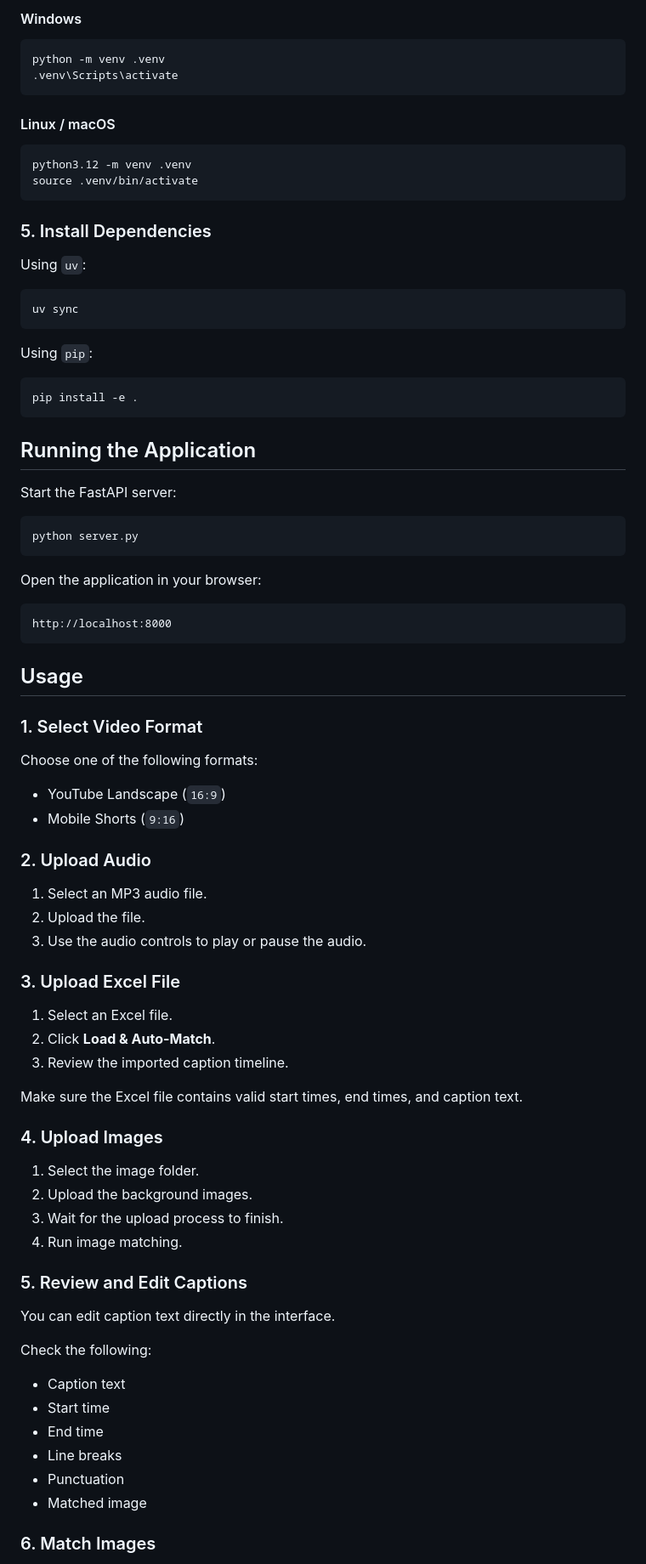
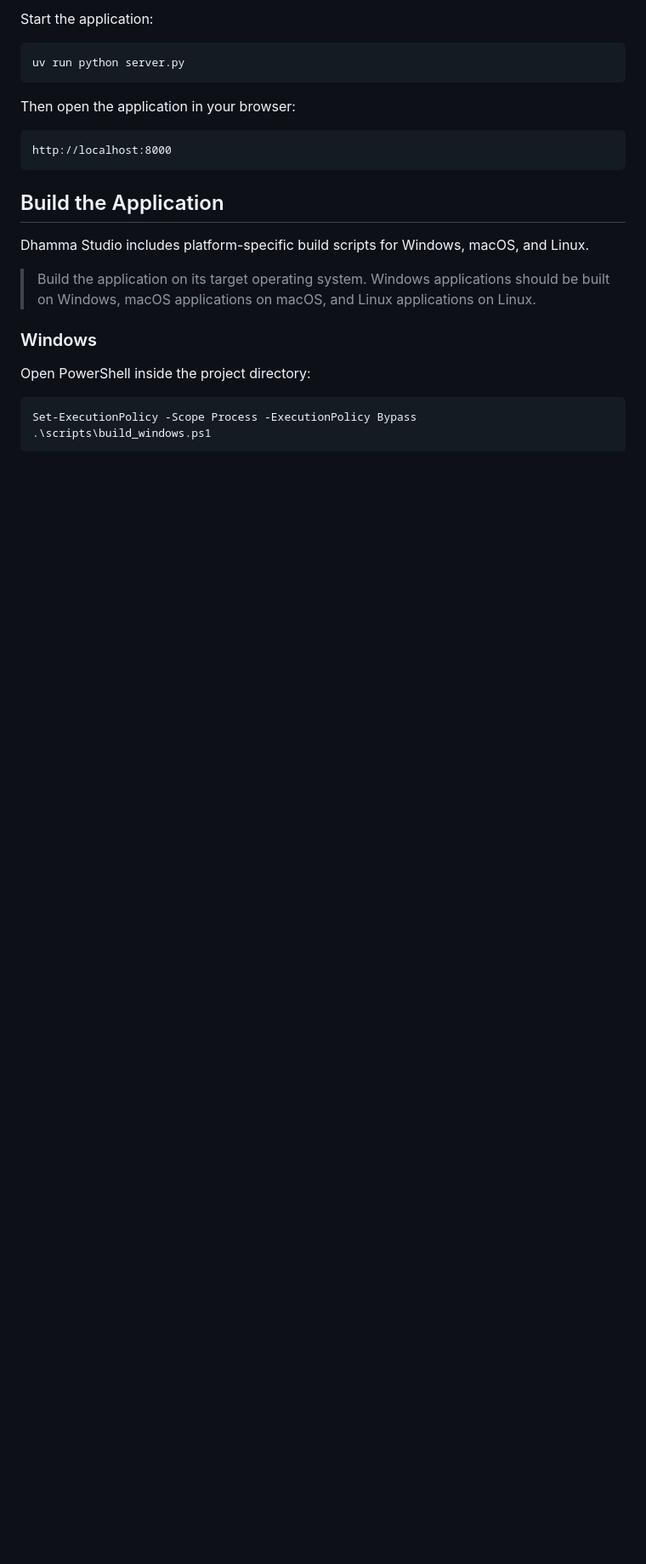
Before and after one commit to joinworkify/dhamma-studio, a Markdown page: README.md, the part around one of its changes. Shown at 85% size. Rendered like a GitHub page; blank space fills up the shorter version.

Commit message:
Revise README for clarity and additional details
Updated README.md to enhance clarity and detail regarding features, installation instructions, and system requirements.

````diff
--- a/README.md
+++ b/README.md
@@ -102,88 +125,28 @@ ffmpeg -version
 
-#### Windows
+Start the application:
 
 ```bash
-python -m venv .venv
-.venv\Scripts\activate
+uv run python server.py
 ```
 
-#### Linux / macOS
-
-```bash
-python3.12 -m venv .venv
-source .venv/bin/activate
-```
-
-### 5. Install Dependencies
-
-Using `uv`:
-
-```bash
-uv sync
-```
-
-Using `pip`:
-
-```bash
-pip install -e .
-```
-
-## Running the Application
-
-Start the FastAPI server:
-
-```bash
-python server.py
-```
-
-Open the application in your browser:
+Then open the application in your browser:
 
 ```text
 http://localhost:8000
 ```
 
-## Usage
+## Build the Application
 
-### 1. Select Video Format
+Dhamma Studio includes platform-specific build scripts for Windows, macOS, and Linux.
 
-Choose one of the following formats:
+> Build the application on its target operating system. Windows applications should be built on Windows, macOS applications on macOS, and Linux applications on Linux.
 
-* YouTube Landscape (`16:9`)
-* Mobile Shorts (`9:16`)
+### Windows
 
-### 2. Upload Audio
+Open PowerShell inside the project directory:
 
-1. Select an MP3 audio file.
-2. Upload the file.
-3. Use the audio controls to play or pause the audio.
+```powershell
+Set-ExecutionPolicy -Scope Process -ExecutionPolicy Bypass
+.\scripts\build_windows.ps1
+```
 
-### 3. Upload Excel File
-
-1. Select an Excel file.
-2. Click **Load & Auto-Match**.
-3. Review the imported caption timeline.
-
-Make sure the Excel file contains valid start times, end times, and caption text.
-
-### 4. Upload Images
-
-1. Select the image folder.
-2. Upload the background images.
-3. Wait for the upload process to finish.
-4. Run image matching.
-
-### 5. Review and Edit Captions
-
-You can edit caption text directly in the interface.
-
-Check the following:
-
-* Caption text
-* Start time
-* End time
-* Line breaks
-* Punctuation
-* Matched image
-
-### 6. Match Images
-
````
Also changed, not shown: other parts of README.md (+125 -267 lines).
